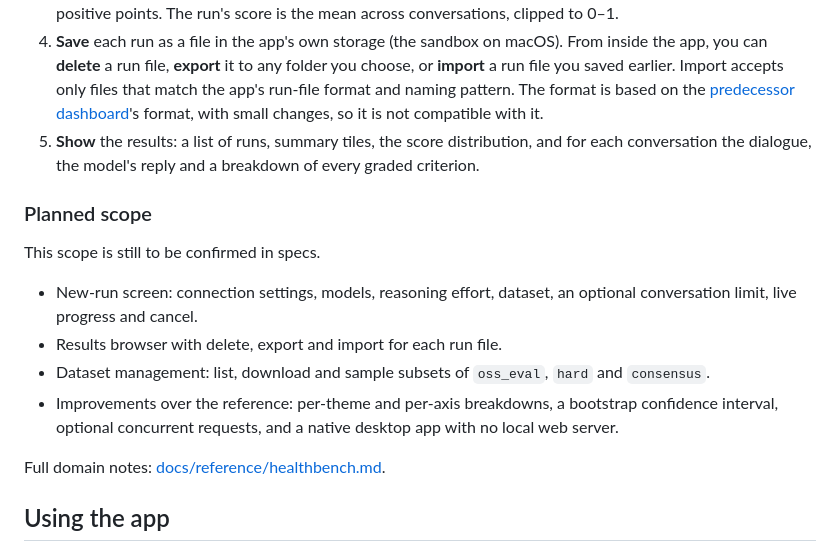
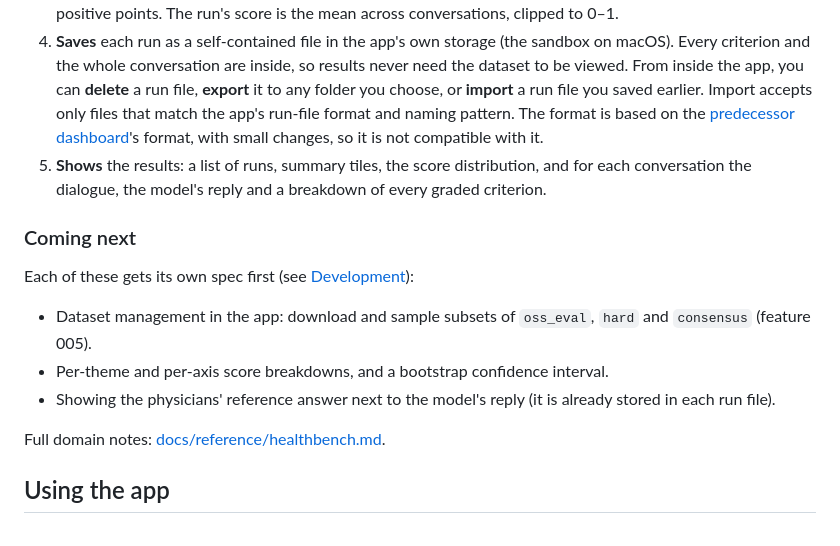
Before and after one commit to carlos-dev-research/simple-desktop-healthbench, a Markdown page: README.md, the part around one of its changes. Drawn GitHub-style.

```diff
--- a/README.md
+++ b/README.md
@@ -26,28 +101,27 @@ conversations. Each one has rubric criteria written by physicians. The app will:
    subtract) divided by the maximum positive points. The run's score is the mean
    across conversations, clipped to 0–1.
-4. **Save** each run as a file in the app's own storage (the sandbox on macOS).
+4. **Saves** each run as a self-contained file in the app's own storage (the
+   sandbox on macOS). Every criterion and the whole conversation are inside,
+   so results never need the dataset to be viewed.
    From inside the app, you can **delete** a run file, **export** it to any
    folder you choose, or **import** a run file you saved earlier. Import accepts
    only files that match the app's run-file format and naming pattern.
    The format is based on the
    [predecessor dashboard](https://github.com/carlos-dev-research/evals-healthbench-dashboard)'s
    format, with small changes, so it is not compatible with it.
-5. **Show** the results: a list of runs, summary tiles, the score
+5. **Shows** the results: a list of runs, summary tiles, the score
    distribution, and for each conversation the dialogue, the model's reply and a
    breakdown of every graded criterion.
 
-### Planned scope
+### Coming next
 
-This scope is still to be confirmed in specs.
+Each of these gets its own spec first (see [Development](#development)):
 
-- New-run screen: connection settings, models, reasoning effort, dataset, an
-  optional conversation limit, live progress and cancel.
-- Results browser with delete, export and import for each run file.
-- Dataset management: list, download and sample subsets of `oss_eval`, `hard`
-  and `consensus`.
-- Improvements over the reference: per-theme and per-axis breakdowns, a
-  bootstrap confidence interval, optional concurrent requests, and a native
-  desktop app with no local web server.
+- Dataset management in the app: download and sample subsets of `oss_eval`,
+  `hard` and `consensus` (feature 005).
+- Per-theme and per-axis score breakdowns, and a bootstrap confidence interval.
+- Showing the physicians' reference answer next to the model's reply (it is
+  already stored in each run file).
 
 Full domain notes: [docs/reference/healthbench.md](docs/reference/healthbench.md).
 
```
Also changed, not shown: other parts of README.md (+80 -5 lines).
